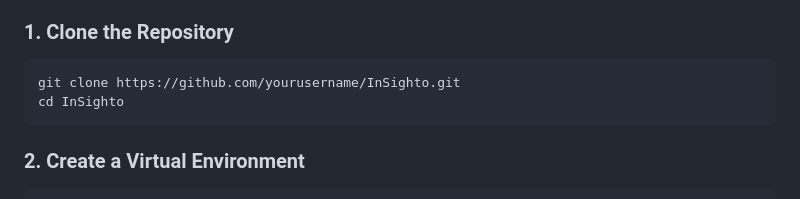
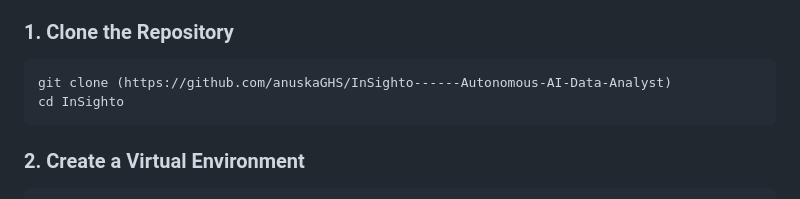
Before and after one commit to anuskaGHS/InSighto------Autonomous-AI-Data-Analyst, a Markdown page: README.md, the part around the change. GitHub-like rendering.

````diff
--- a/README.md
+++ b/README.md
@@ -43,7 +43,7 @@ Follow these steps to set up the project locally.
 
 ### 1. Clone the Repository
 ```bash
-git clone https://github.com/yourusername/InSighto.git
+git clone (https://github.com/anuskaGHS/InSighto------Autonomous-AI-Data-Analyst)
 cd InSighto
 ```
 
````
